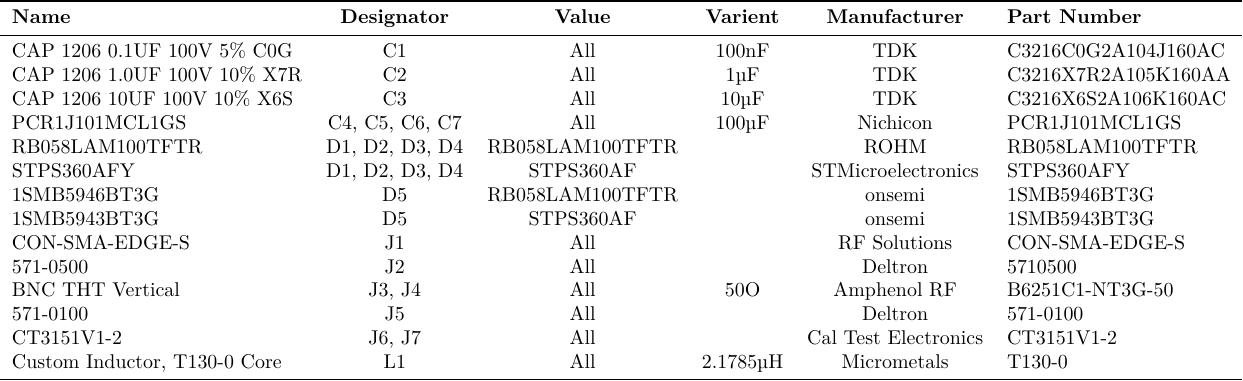
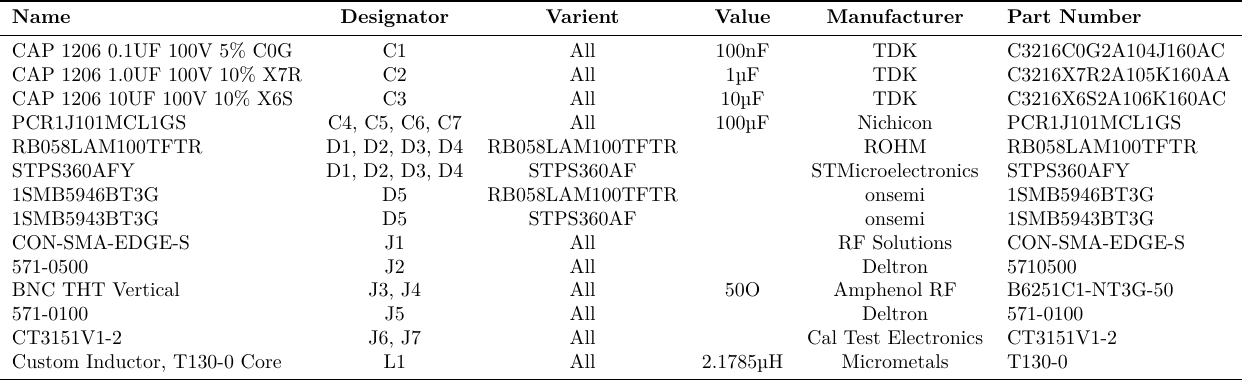
Before and after one commit to aakatz3/ESE-6710-Final-Project-Paper, a LaTeX figure (table/bom/BOM-Rectifier.tex): the whole page. Compiled offline with XeLaTeX.

Commit message:
txs auto checkin

```diff
--- a/table/bom/BOM-Rectifier.tex
+++ b/table/bom/BOM-Rectifier.tex
@@ -9,7 +9,7 @@
 
     \begin{tabular}{lccccl}
         \toprule
-        \textbf{Name} & \textbf{Designator} & \textbf{Value} &  \textbf{Varient} & \textbf{Manufacturer} & \textbf{Part Number} \\
+        \textbf{Name} & \textbf{Designator} & \textbf{Varient} & \textbf{Value} & \textbf{Manufacturer} & \textbf{Part Number} \\
         \midrule
         CAP 1206 0.1UF 100V 5\% C0G & C1 & All & 100nF & TDK & C3216C0G2A104J160AC \\
         CAP 1206 1.0UF 100V 10\% X7R & C2 & All & 1µF & TDK & C3216X7R2A105K160AA \\
```
